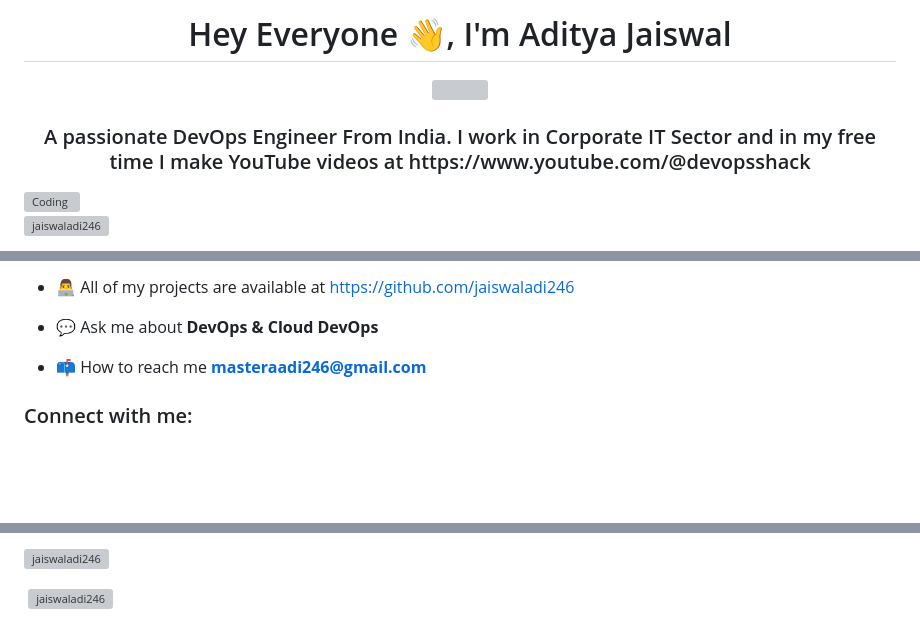
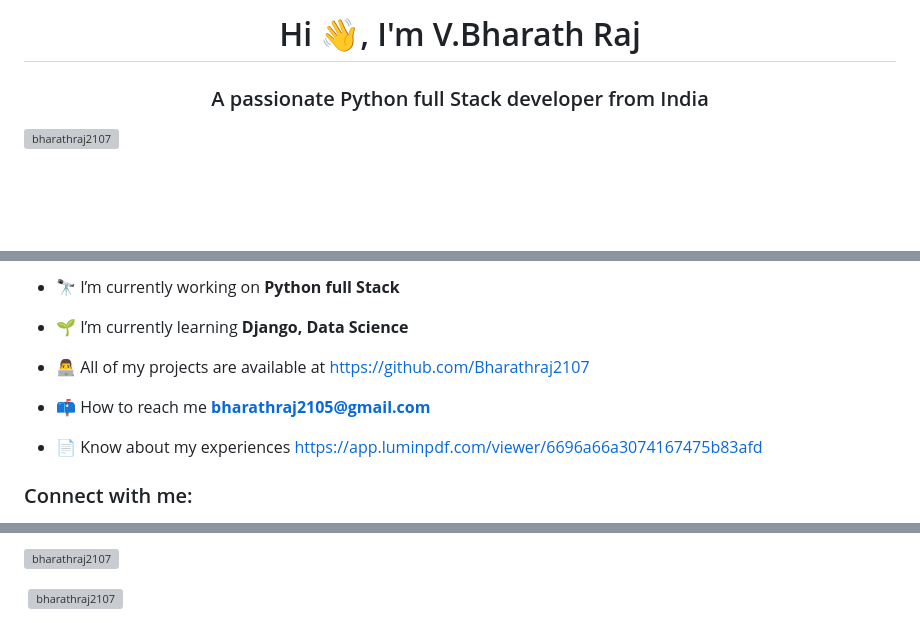
Before and after one commit to Bharathraj2107/Bharathraj2107, a Markdown page: README.md, 3 parts joined by grey strips. Drawn GitHub-style; blank space fills up the shorter version; grey boxes are pictures that could not be loaded.

```diff
--- a/README.md
+++ b/README.md
@@ -1,7 +1,5 @@
-<h1 align="center">Hey Everyone 👋, I'm Aditya Jaiswal</h1>
-<div align="center"> <img src="https://raw.githubusercontent.com/jaiswaladi246/jaiswaladi246/main/banner-3.png"> </div>
-<h3 align="center">A passionate DevOps Engineer From India. I work in Corporate IT Sector and in my free time I make YouTube videos at https://www.youtube.com/@devopsshack</h3>
-<img align="right" alt="Coding" width="400" src="https://raw.githubusercontent.com/devSouvik/devSouvik/master/gif3.gif">
+<h1 align="center">Hi 👋, I'm V.Bharath Raj</h1>
+<h3 align="center">A passionate Python full Stack developer from India</h3>
 
-<p align="left"> <img src="https://komarev.com/ghpvc/?username=jaiswaladi246&label=Profile%20views&color=0e75b6&style=flat" alt="jaiswaladi246" /> </p>
+<p align="left"> <img src="https://komarev.com/ghpvc/?username=bharathraj2107&label=Profile%20views&color=0e75b6&style=flat" alt="bharathraj2107" /> </p>
 
@@ -11,10 +9,13 @@
 
-- 👨‍💻 All of my projects are available at [https://github.com/jaiswaladi246](https://github.com/jaiswaladi246)
+- 🔭 I’m currently working on **Python full Stack**
 
-- 💬 Ask me about **DevOps & Cloud DevOps**
+- 🌱 I’m currently learning **Django, Data Science**
 
-- 📫 How to reach me **masteraadi246@gmail.com**
+- 👨‍💻 All of my projects are available at [https://github.com/Bharathraj2107](https://github.com/Bharathraj2107)
 
+- 📫 How to reach me **bharathraj2105@gmail.com**
+
+- 📄 Know about my experiences [https://app.luminpdf.com/viewer/6696a66a3074167475b83afd](https://app.luminpdf.com/viewer/6696a66a3074167475b83afd)
 
 <h3 align="left">Connect with me:</h3>
 <p align="left">
@@ -29,5 +28,5 @@
 
-<p><img align="left" src="https://github-readme-stats.vercel.app/api/top-langs?username=jaiswaladi246&show_icons=true&locale=en&layout=compact" alt="jaiswaladi246" /></p>
+<p><img align="left" src="https://github-readme-stats.vercel.app/api/top-langs?username=bharathraj2107&show_icons=true&locale=en&layout=compact" alt="bharathraj2107" /></p>
 
-<p>&nbsp;<img align="center" src="https://github-readme-stats.vercel.app/api?username=jaiswaladi246&show_icons=true&locale=en" alt="jaiswaladi246" /></p>
+<p>&nbsp;<img align="center" src="https://github-readme-stats.vercel.app/api?username=bharathraj2107&show_icons=true&locale=en" alt="bharathraj2107" /></p>
 
```
Also changed, not shown: other parts of README.md (+6 -11 lines).
